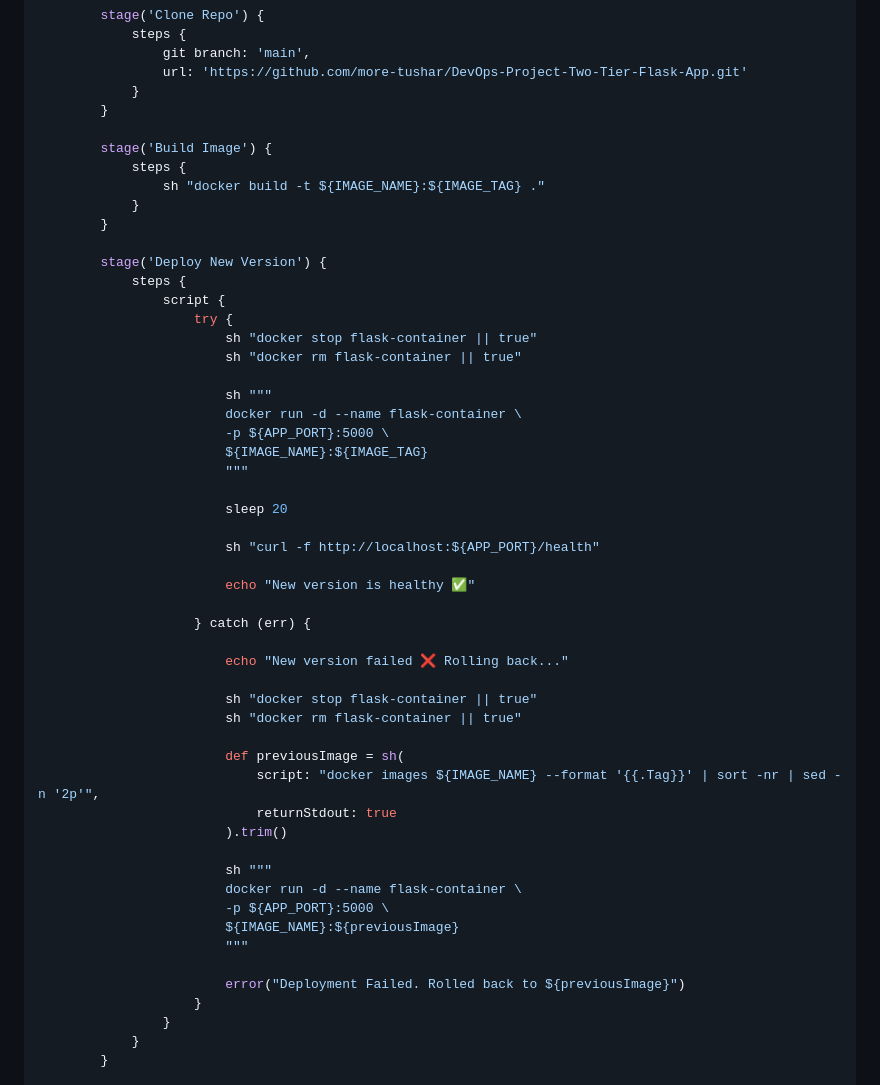
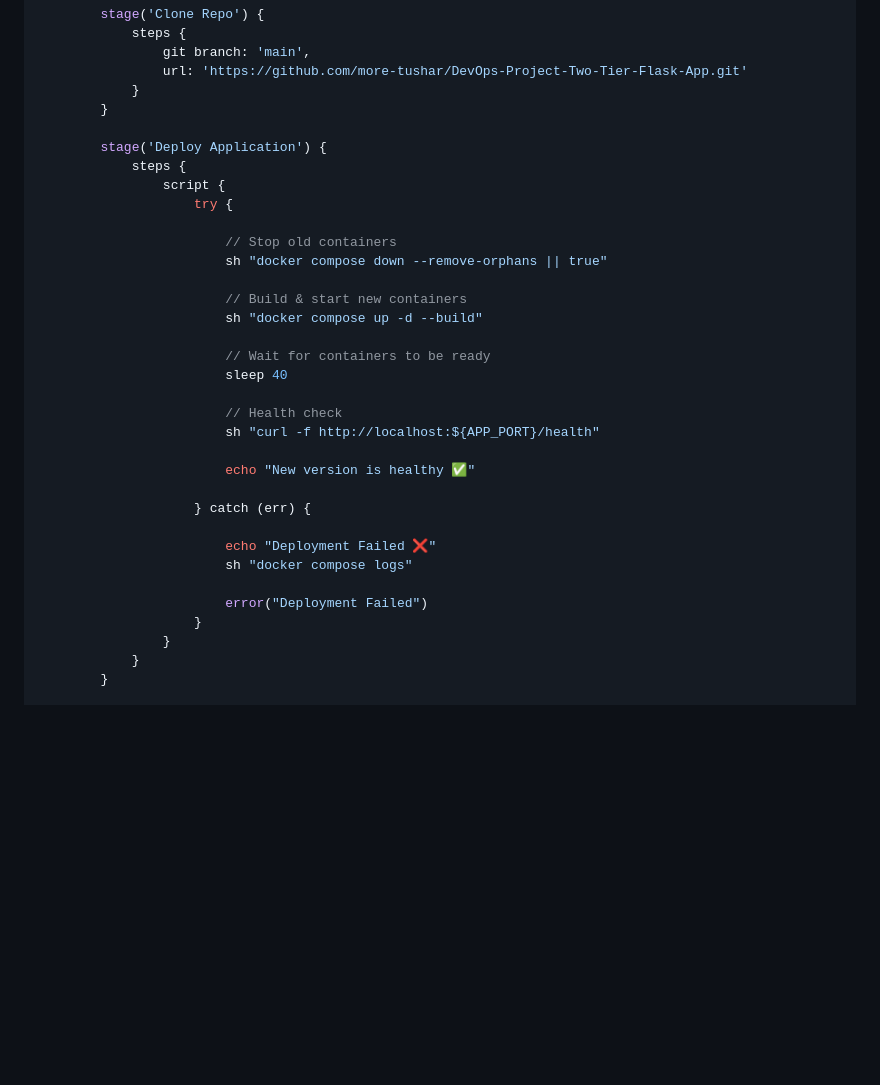
Before and after one commit to more-tushar/DevOps-Project-Two-Tier-Flask-App, a Markdown page: README.md, the part around one of its changes. Drawn GitHub-style; blank space fills up the shorter version.

```diff
--- a/README.md
+++ b/README.md
@@ -269,50 +269,31 @@ pipeline {
             }
         }
 
-        stage('Build Image') {
-            steps {
-                sh "docker build -t ${IMAGE_NAME}:${IMAGE_TAG} ."
-            }
-        }
-
-        stage('Deploy New Version') {
+        stage('Deploy Application') {
             steps {
                 script {
                     try {
-                        sh "docker stop flask-container || true"
-                        sh "docker rm flask-container || true"
 
-                        sh """
-                        docker run -d --name flask-container \
-                        -p ${APP_PORT}:5000 \
-                        ${IMAGE_NAME}:${IMAGE_TAG}
-                        """
+                        // Stop old containers
+                        sh "docker compose down --remove-orphans || true"
 
-                        sleep 20
+                        // Build & start new containers
+                        sh "docker compose up -d --build"
 
+                        // Wait for containers to be ready
+                        sleep 40
+
+                        // Health check
                         sh "curl -f http://localhost:${APP_PORT}/health"
 
                         echo "New version is healthy ✅"
 
                     } catch (err) {
 
-                        echo "New version failed ❌ Rolling back..."
+                        echo "Deployment Failed ❌"
+                        sh "docker compose logs"
 
-                        sh "docker stop flask-container || true"
-                        sh "docker rm flask-container || true"
-
-                        def previousImage = sh(
-                            script: "docker images ${IMAGE_NAME} --format '{{.Tag}}' | sort -nr | sed -n '2p'",
-                            returnStdout: true
-                        ).trim()
-
-                        sh """
-                        docker run -d --name flask-container \
-                        -p ${APP_PORT}:5000 \
-                        ${IMAGE_NAME}:${previousImage}
-                        """
-
-                        error("Deployment Failed. Rolled back to ${previousImage}")
+                        error("Deployment Failed")
                     }
                 }
             }
```
Also changed, not shown: other parts of README.md (+0 -1 lines).
